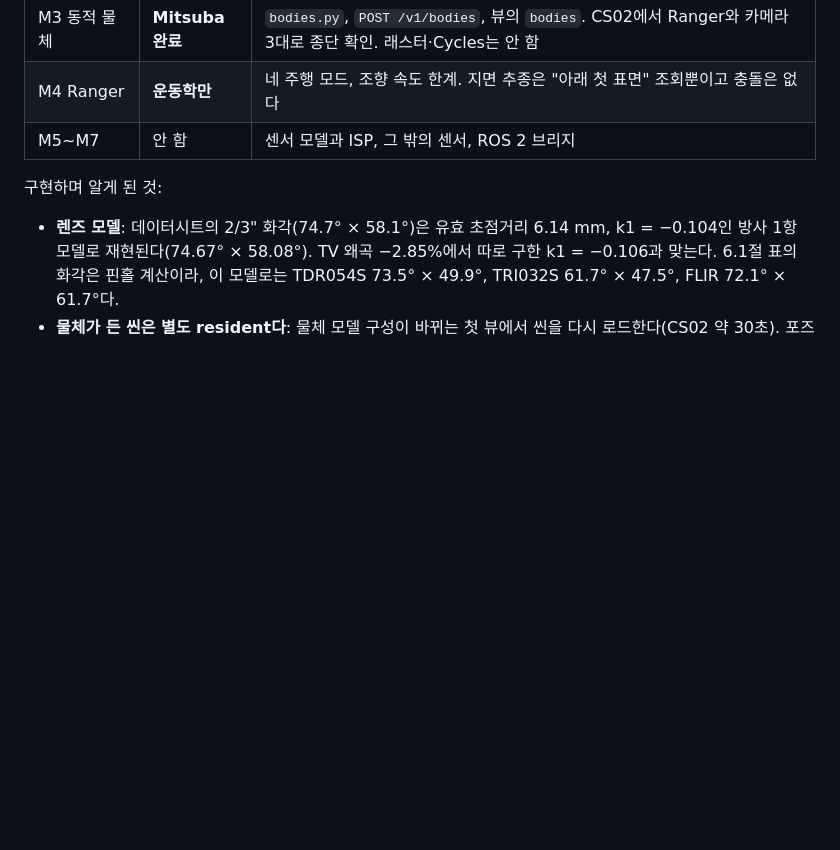
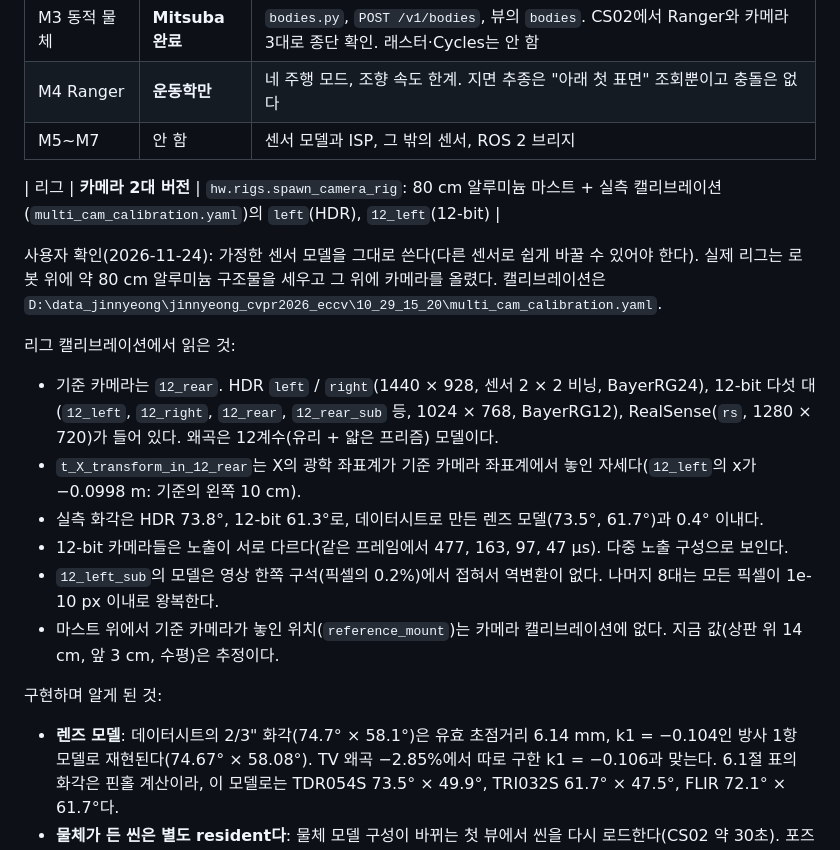
Before and after one commit to divisonofficer/OpticalNav_Sim, a Markdown page: docs/hardware_platform_plan.md, the part around the change. GitHub-like rendering; blank space fills up the shorter version.

```diff
--- a/docs/hardware_platform_plan.md
+++ b/docs/hardware_platform_plan.md
@@ -15,6 +15,20 @@
 | M3 동적 물체 | **Mitsuba 완료** | `bodies.py`, `POST /v1/bodies`, 뷰의 `bodies`. CS02에서 Ranger와 카메라 3대로 종단 확인. 래스터·Cycles는 안 함 |
 | M4 Ranger | **운동학만** | 네 주행 모드, 조향 속도 한계. 지면 추종은 "아래 첫 표면" 조회뿐이고 충돌은 없다 |
 | M5~M7 | 안 함 | 센서 모델과 ISP, 그 밖의 센서, ROS 2 브리지 |
+
+| 리그 | **카메라 2대 버전** | `hw.rigs.spawn_camera_rig`: 80 cm 알루미늄 마스트 + 실측 캘리브레이션(`multi_cam_calibration.yaml`)의 `left`(HDR), `12_left`(12-bit) |
+
+사용자 확인(2026-11-24): 가정한 센서 모델을 그대로 쓴다(다른 센서로 쉽게 바꿀 수 있어야 한다). 실제 리그는 로봇 위에 약 80 cm 알루미늄
+구조물을 세우고 그 위에 카메라를 올렸다. 캘리브레이션은 `D:\data_jinnyeong\jinnyeong_cvpr2026_eccv\10_29_15_20\multi_cam_calibration.yaml`.
+
+리그 캘리브레이션에서 읽은 것:
+- 기준 카메라는 `12_rear`. HDR `left` / `right`(1440 × 928, 센서 2 × 2 비닝, BayerRG24), 12-bit 다섯 대(`12_left`, `12_right`, `12_rear`,
+  `12_rear_sub` 등, 1024 × 768, BayerRG12), RealSense(`rs`, 1280 × 720)가 들어 있다. 왜곡은 12계수(유리 + 얇은 프리즘) 모델이다.
+- `t_X_transform_in_12_rear`는 X의 광학 좌표계가 기준 카메라 좌표계에서 놓인 자세다(`12_left`의 x가 −0.0998 m: 기준의 왼쪽 10 cm).
+- 실측 화각은 HDR 73.8°, 12-bit 61.3°로, 데이터시트로 만든 렌즈 모델(73.5°, 61.7°)과 0.4° 이내다.
+- 12-bit 카메라들은 노출이 서로 다르다(같은 프레임에서 477, 163, 97, 47 µs). 다중 노출 구성으로 보인다.
+- `12_left_sub`의 모델은 영상 한쪽 구석(픽셀의 0.2%)에서 접혀서 역변환이 없다. 나머지 8대는 모든 픽셀이 1e-10 px 이내로 왕복한다.
+- 마스트 위에서 기준 카메라가 놓인 위치(`reference_mount`)는 카메라 캘리브레이션에 없다. 지금 값(상판 위 14 cm, 앞 3 cm, 수평)은 추정이다.
 
 구현하며 알게 된 것:
 - **렌즈 모델**: 데이터시트의 2/3" 화각(74.7° × 58.1°)은 유효 초점거리 6.14 mm, k1 = −0.104인 방사 1항 모델로 재현된다(74.67° × 58.08°).
```
Also changed, not shown: README.md (+12 -3 lines), docs/media/hardware_cs02.jpg (deleted), docs/media/hardware_rig_cs02.jpg (added), 6 other files.
